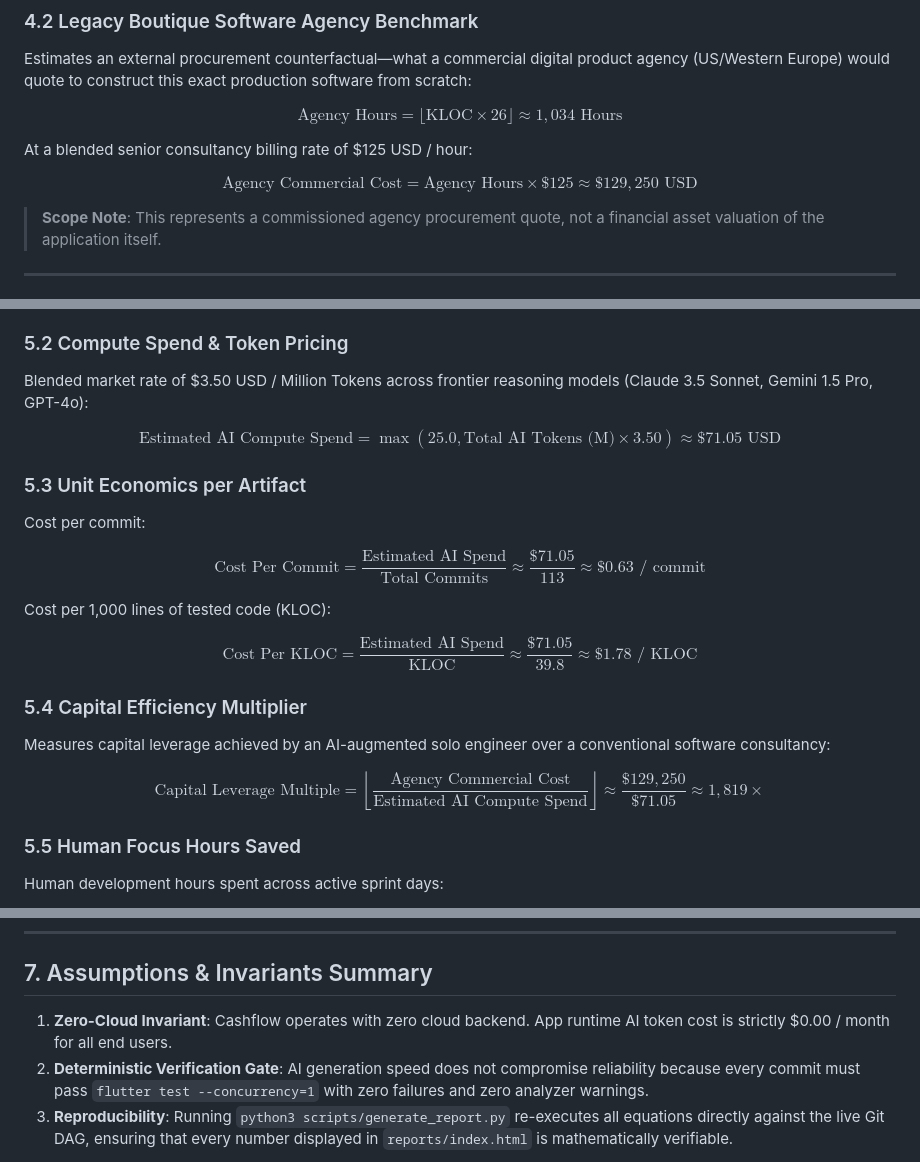
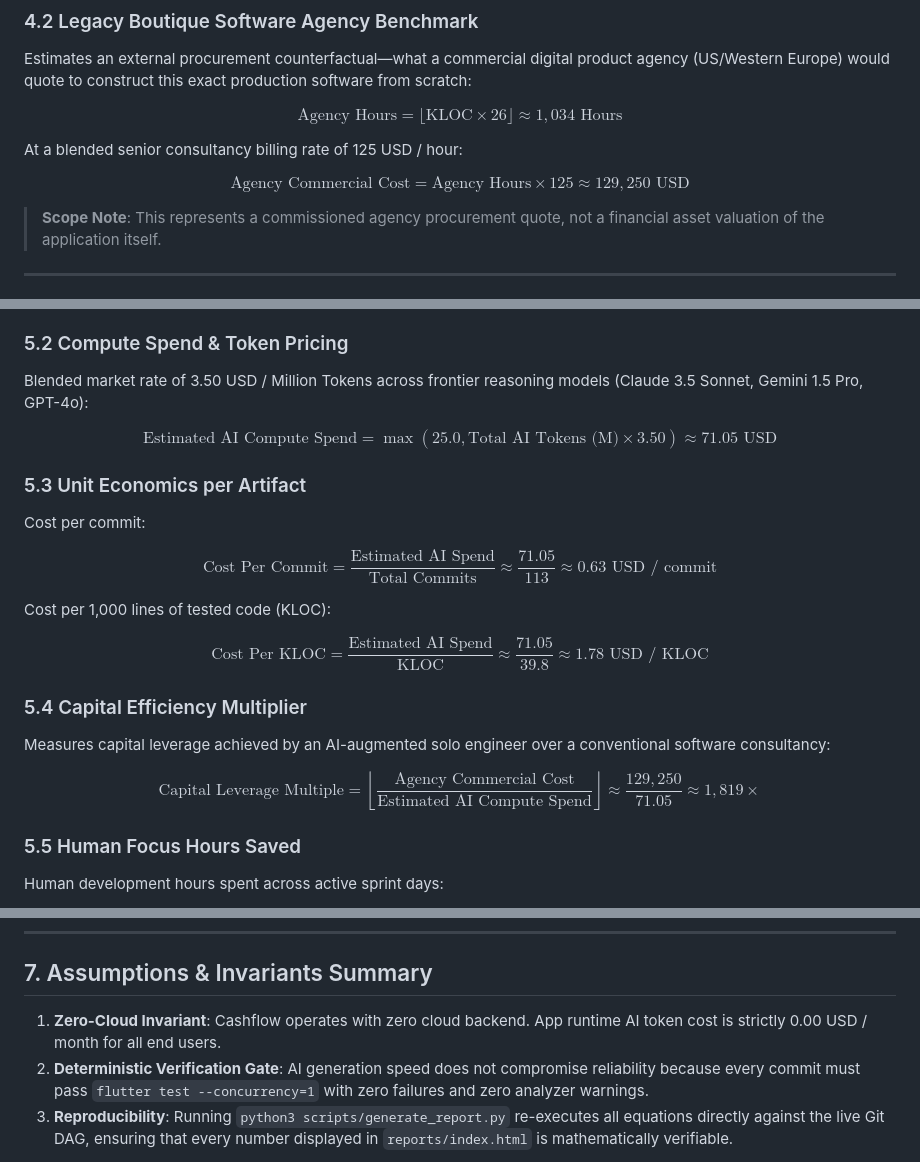
Before and after one commit to vyavahareyash/cashflow, a Markdown page: docs/engineering/METRICS_METHODOLOGY.md, 3 parts joined by grey strips. GitHub-like rendering.

Commit message:
docs: remove escaped dollar signs from currency values in metrics methodology

```diff
--- a/docs/engineering/METRICS_METHODOLOGY.md
+++ b/docs/engineering/METRICS_METHODOLOGY.md
@@ -136,9 +136,9 @@ Estimates an external procurement counterfactual—what a commercial digital pro
 
 $$\text{Agency Hours} = \lfloor \text{KLOC} \times 26 \rfloor \approx 1,034\text{ Hours}$$
 
-At a blended senior consultancy billing rate of \$125 USD / hour:
+At a blended senior consultancy billing rate of 125 USD / hour:
 
-$$\text{Agency Commercial Cost} = \text{Agency Hours} \times \text{\$}125 \approx \text{\$}129,250\text{ USD}$$
+$$\text{Agency Commercial Cost} = \text{Agency Hours} \times 125 \approx 129,250\text{ USD}$$
 
 > **Scope Note**: This represents a commissioned agency procurement quote, not a financial asset valuation of the application itself.
 
@@ -163,25 +163,25 @@ $$\text{Total AI Context Volume} = \text{Total Commits} \times 0.18\text{M} \app
 
 ### 5.2 Compute Spend & Token Pricing
 
-Blended market rate of \$3.50 USD / Million Tokens across frontier reasoning models (Claude 3.5 Sonnet, Gemini 1.5 Pro, GPT-4o):
+Blended market rate of 3.50 USD / Million Tokens across frontier reasoning models (Claude 3.5 Sonnet, Gemini 1.5 Pro, GPT-4o):
 
-$$\text{Estimated AI Compute Spend} = \max\left(25.0, \text{Total AI Tokens (M)} \times 3.50\right) \approx \text{\$}71.05\text{ USD}$$
+$$\text{Estimated AI Compute Spend} = \max\left(25.0, \text{Total AI Tokens (M)} \times 3.50\right) \approx 71.05\text{ USD}$$
 
 ### 5.3 Unit Economics per Artifact
 
 Cost per commit:
 
-$$\text{Cost Per Commit} = \frac{\text{Estimated AI Spend}}{\text{Total Commits}} \approx \frac{\text{\$}71.05}{113} \approx \text{\$}0.63 \text{ / commit}$$
+$$\text{Cost Per Commit} = \frac{\text{Estimated AI Spend}}{\text{Total Commits}} \approx \frac{71.05}{113} \approx 0.63\text{ USD / commit}$$
 
 Cost per 1,000 lines of tested code (KLOC):
 
-$$\text{Cost Per KLOC} = \frac{\text{Estimated AI Spend}}{\text{KLOC}} \approx \frac{\text{\$}71.05}{39.8} \approx \text{\$}1.78 \text{ / KLOC}$$
+$$\text{Cost Per KLOC} = \frac{\text{Estimated AI Spend}}{\text{KLOC}} \approx \frac{71.05}{39.8} \approx 1.78\text{ USD / KLOC}$$
 
 ### 5.4 Capital Efficiency Multiplier
 
 Measures capital leverage achieved by an AI-augmented solo engineer over a conventional software consultancy:
 
-$$\text{Capital Leverage Multiple} = \left\lfloor \frac{\text{Agency Commercial Cost}}{\text{Estimated AI Compute Spend}} \right\rfloor \approx \frac{\text{\$}129,250}{\text{\$}71.05} \approx 1,819\times$$
+$$\text{Capital Leverage Multiple} = \left\lfloor \frac{\text{Agency Commercial Cost}}{\text{Estimated AI Compute Spend}} \right\rfloor \approx \frac{129,250}{71.05} \approx 1,819\times$$
 
 ### 5.5 Human Focus Hours Saved
 
@@ -212,6 +212,6 @@ The 6-axis readiness radar assesses software maturity on a normalized $0 \dots 1
 
 ## 7. Assumptions & Invariants Summary
 
-1. **Zero-Cloud Invariant**: Cashflow operates with zero cloud backend. App runtime AI token cost is strictly \$0.00 / month for all end users.
+1. **Zero-Cloud Invariant**: Cashflow operates with zero cloud backend. App runtime AI token cost is strictly 0.00 USD / month for all end users.
 2. **Deterministic Verification Gate**: AI generation speed does not compromise reliability because every commit must pass `flutter test --concurrency=1` with zero failures and zero analyzer warnings.
 3. **Reproducibility**: Running `python3 scripts/generate_report.py` re-executes all equations directly against the live Git DAG, ensuring that every number displayed in `reports/index.html` is mathematically verifiable.
```
